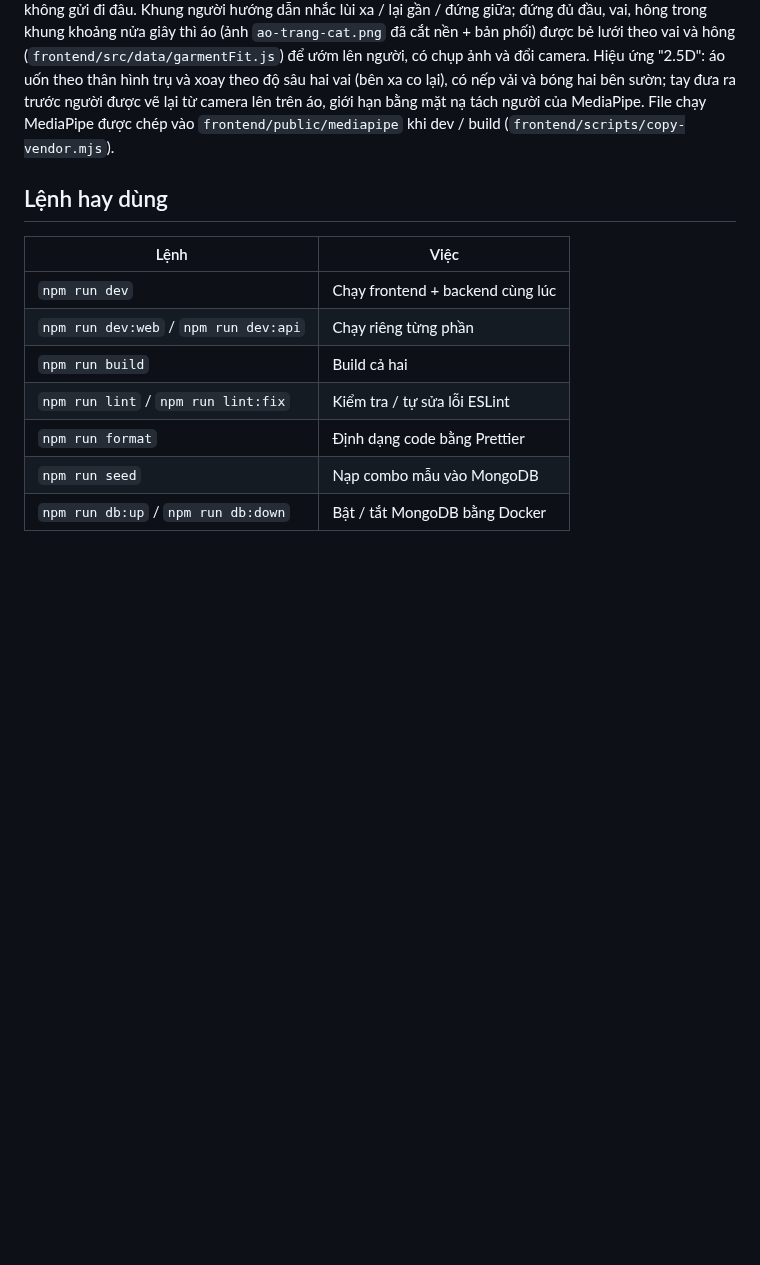
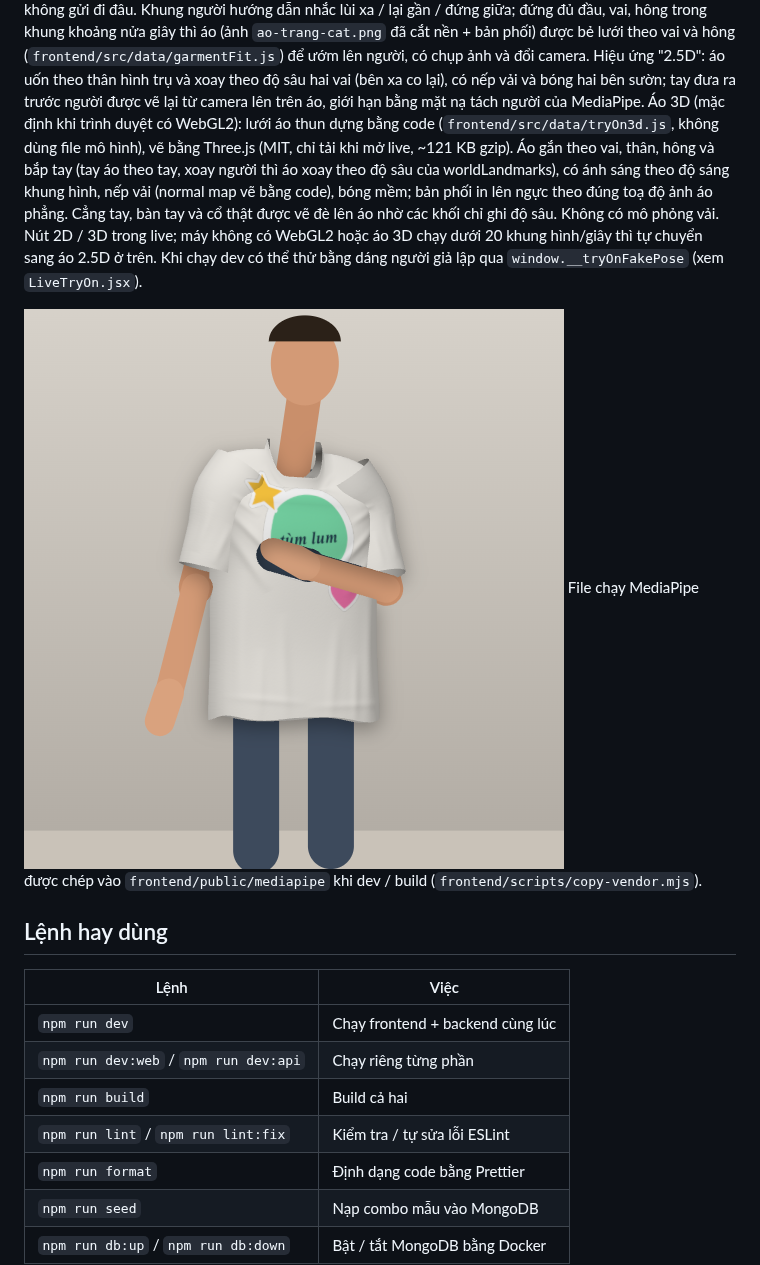
Before and after one commit to Thienhoang78/T-m_Lum, a Markdown page: README.md, the part around the change. Drawn GitHub-style; pictures changed too: docs/screenshots/live-ao-3d.png (added); blank space fills up the shorter version.

```diff
--- a/README.md
+++ b/README.md
@@ -57,6 +57,15 @@ xa / lại gần / đứng giữa; đứng đủ đầu, vai, hông trong khung
 bản phối) được bẻ lưới theo vai và hông (`frontend/src/data/garmentFit.js`) để ướm lên người, có chụp ảnh và đổi camera.
 Hiệu ứng "2.5D": áo uốn theo thân hình trụ và xoay theo độ sâu hai vai (bên xa co lại), có nếp vải và bóng hai bên sườn;
 tay đưa ra trước người được vẽ lại từ camera lên trên áo, giới hạn bằng mặt nạ tách người của MediaPipe.
+Áo 3D (mặc định khi trình duyệt có WebGL2): lưới áo thun dựng bằng code (`frontend/src/data/tryOn3d.js`, không dùng file
+mô hình), vẽ bằng Three.js (MIT, chỉ tải khi mở live, ~121 KB gzip). Áo gắn theo vai, thân, hông và bắp tay (tay áo theo
+tay, xoay người thì áo xoay theo độ sâu của worldLandmarks), có ánh sáng theo độ sáng khung hình, nếp vải (normal map vẽ
+bằng code), bóng mềm; bản phối in lên ngực theo đúng toạ độ ảnh áo phẳng. Cẳng tay, bàn tay và cổ thật được vẽ đè lên áo
+nhờ các khối chỉ ghi độ sâu. Không có mô phỏng vải. Nút 2D / 3D trong live; máy không có WebGL2 hoặc áo 3D chạy dưới
+20 khung hình/giây thì tự chuyển sang áo 2.5D ở trên. Khi chạy dev có thể thử bằng dáng người giả lập qua
+`window.__tryOnFakePose` (xem `LiveTryOn.jsx`).
+
+![Live mặc thử áo 3D (người mẫu vẽ giả lập)](docs/screenshots/live-ao-3d.png)
 File chạy MediaPipe được chép vào `frontend/public/mediapipe` khi dev / build (`frontend/scripts/copy-vendor.mjs`).
 
 ## Lệnh hay dùng
```
Also changed, not shown: 9 other files.
